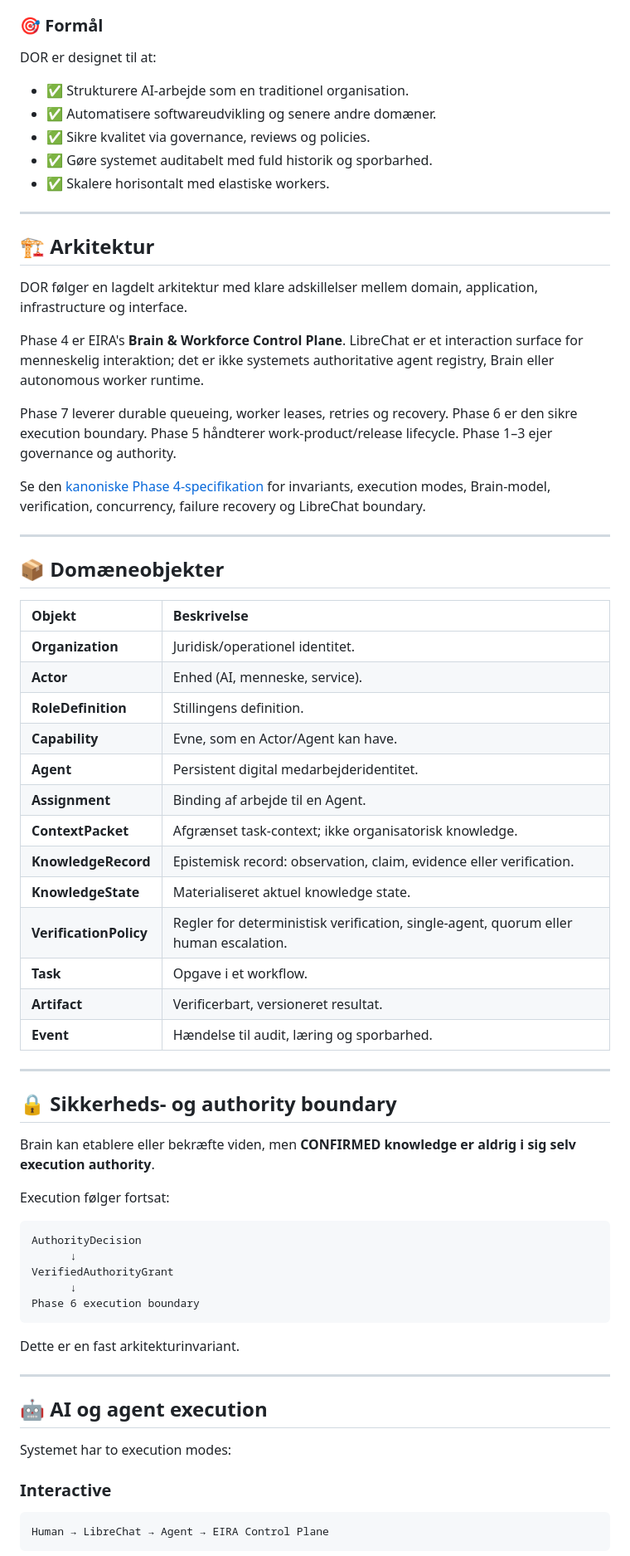
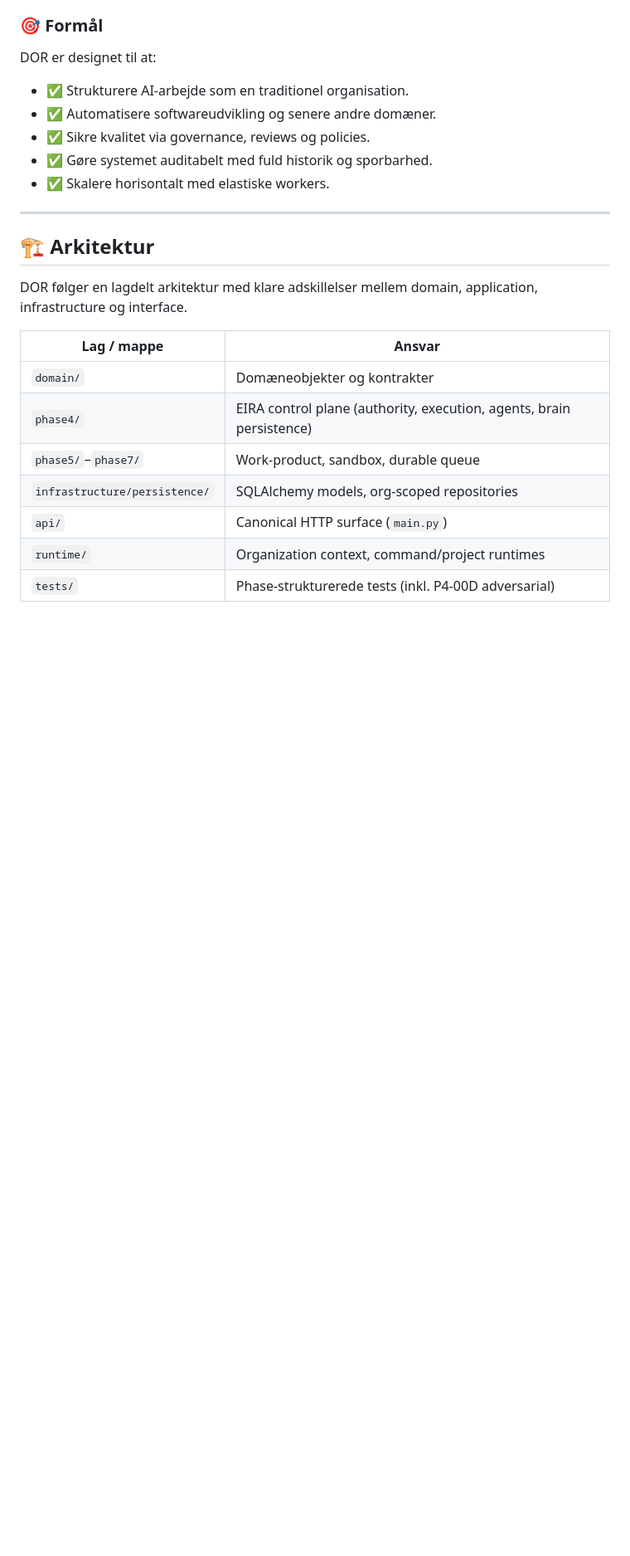
Before and after one commit to smoeberg/kodegenerator, a Markdown page: README.md, the part around one of its changes. Shown at 83% size. Drawn GitHub-style; blank space fills up the shorter version.

````diff
--- a/README.md
+++ b/README.md
@@ -78,59 +91,13 @@ DOR er designet til at:
 
 DOR følger en lagdelt arkitektur med klare adskillelser mellem domain, application, infrastructure og interface.
 
-Phase 4 er EIRA's **Brain & Workforce Control Plane**. LibreChat er et interaction surface for menneskelig interaktion; det er ikke systemets authoritative agent registry, Brain eller autonomous worker runtime.
+| Lag / mappe | Ansvar |
+|-------------|--------|
+| `domain/` | Domæneobjekter og kontrakter |
+| `phase4/` | EIRA control plane (authority, execution, agents, brain persistence) |
+| `phase5/`–`phase7/` | Work-product, sandbox, durable queue |
+| `infrastructure/persistence/` | SQLAlchemy models, org-scoped repositories |
+| `api/` | Canonical HTTP surface (`main.py`) |
+| `runtime/` | Organization context, command/project runtimes |
+| `tests/` | Phase-strukturerede tests (inkl. P4-00D adversarial) |
 
-Phase 7 leverer durable queueing, worker leases, retries og recovery. Phase 6 er den sikre execution boundary. Phase 5 håndterer work-product/release lifecycle. Phase 1–3 ejer governance og authority.
-
-Se den [kanoniske Phase 4-specifikation](docs/PHASE4_ARCHITECTURE.md) for invariants, execution modes, Brain-model, verification, concurrency, failure recovery og LibreChat boundary.
-
----
-
-## 📦 Domæneobjekter
-
-| Objekt | Beskrivelse |
-| :--- | :--- |
-| **Organization** | Juridisk/operationel identitet. |
-| **Actor** | Enhed (AI, menneske, service). |
-| **RoleDefinition** | Stillingens definition. |
-| **Capability** | Evne, som en Actor/Agent kan have. |
-| **Agent** | Persistent digital medarbejderidentitet. |
-| **Assignment** | Binding af arbejde til en Agent. |
-| **ContextPacket** | Afgrænset task-context; ikke organisatorisk knowledge. |
-| **KnowledgeRecord** | Epistemisk record: observation, claim, evidence eller verification. |
-| **KnowledgeState** | Materialiseret aktuel knowledge state. |
-| **VerificationPolicy** | Regler for deterministisk verification, single-agent, quorum eller human escalation. |
-| **Task** | Opgave i et workflow. |
-| **Artifact** | Verificerbart, versioneret resultat. |
-| **Event** | Hændelse til audit, læring og sporbarhed. |
-
----
-
-## 🔒 Sikkerheds- og authority boundary
-
-Brain kan etablere eller bekræfte viden, men **CONFIRMED knowledge er aldrig i sig selv execution authority**.
-
-Execution følger fortsat:
-
-```text
-AuthorityDecision
-      ↓
-VerifiedAuthorityGrant
-      ↓
-Phase 6 execution boundary
-```
-
-Dette er en fast arkitekturinvariant.
-
----
-
-## 🤖 AI og agent execution
-
-Systemet har to execution modes:
-
-### Interactive
-
-```text
-Human → LibreChat → Agent → EIRA Control Plane
-```
-
````
Also changed, not shown: other parts of README.md (+39 -52 lines), SECURITY.md (added, +80 -0 lines), docs/phase4/P4_01_REPLAY_LEDGER.md (added, +40 -0 lines).
